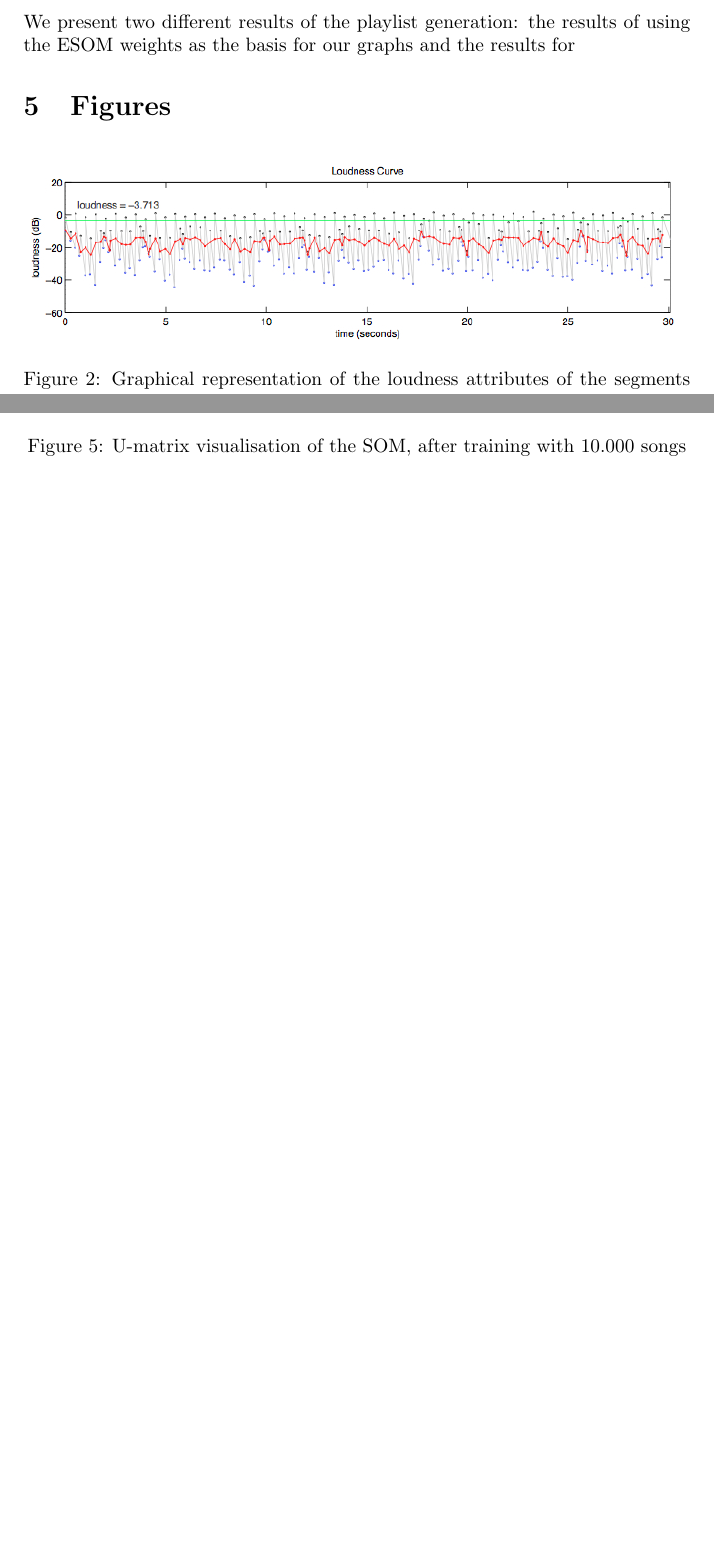
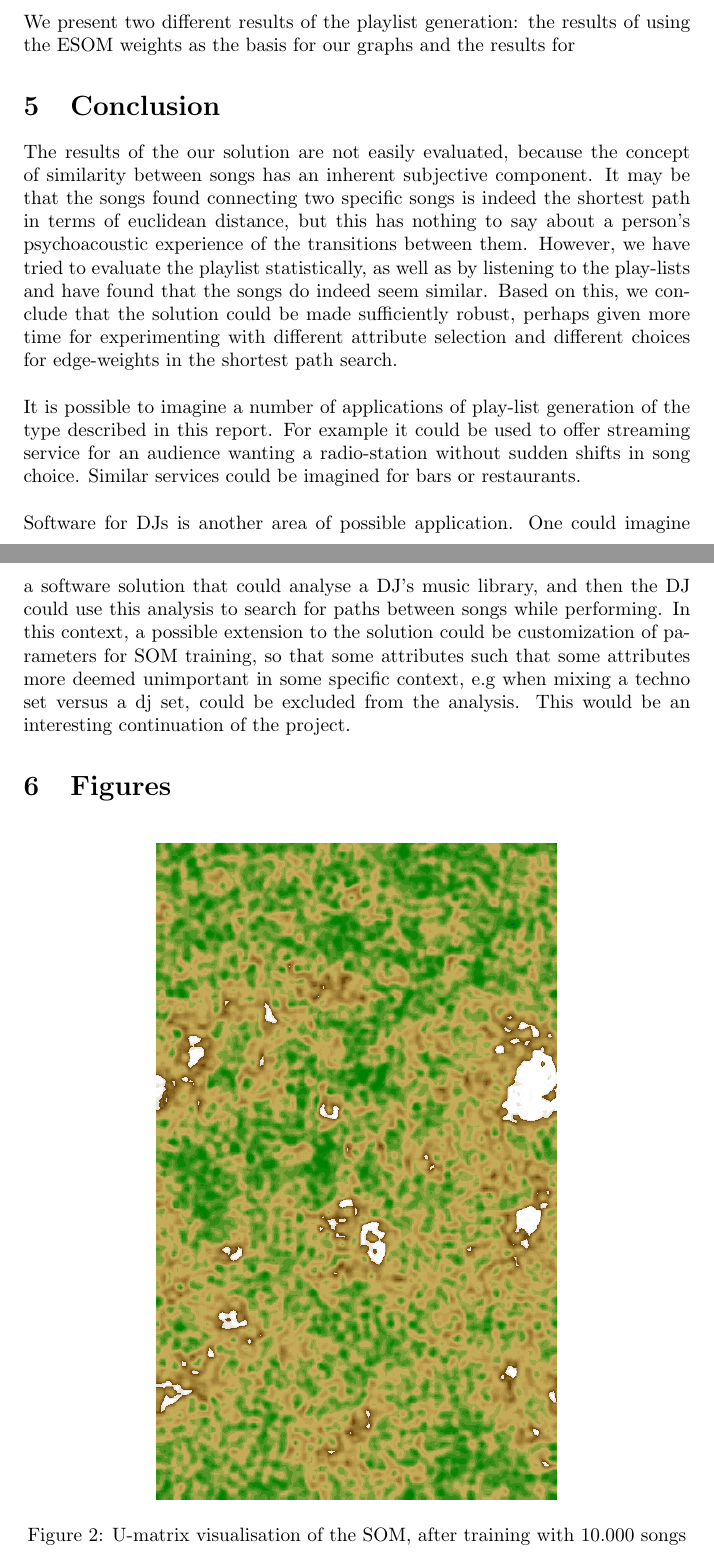
Before and after one commit to hypesystem/MDMI-F2014, a LaTeX document (report/main.tex, which reads report/applications/applications.tex, report/figures/figures.tex): two parts of pages 8 and 12 of 12 before the commit and two parts of pages 8 and 9 of 12 after it, joined at a grey line, cut so that both start at the same text, the shorter picture padded with empty space. Compiled offline with pdfLaTeX.

Commit message:
finished conclusion

```diff
--- /dev/null
+++ b/report/applications/applications.tex
@@ -0,0 +1,9 @@
+\section{Conclusion} % (fold)
+\label{sec:applications}
+The results of the our solution are not easily evaluated, because the concept of similarity between songs has an inherent subjective component. It may be that the songs found connecting two specific songs is indeed the shortest path in terms of euclidean distance, but this has nothing to say about a person's psychoacoustic experience of the transitions between them. However, we have tried to evaluate the playlist statistically, as well as by listening to the play-lists and have found that the songs do indeed seem similar. Based on this, we conclude that the solution could be made sufficiently robust, perhaps given more time for experimenting with different attribute selection and different choices for edge-weights in the shortest path search.
+\\\\
+It is possible to imagine a number of applications of play-list generation of the type described in this report. For example it could be used to offer streaming service for an audience wanting a radio-station without sudden shifts in song choice. Similar services could be imagined for bars or restaurants.
+\\\\
+Software for DJs is another area of possible application. One could imagine a software solution that could analyse a DJ's music library, and then the DJ could use this analysis to search for paths between songs while performing. In this context, a possible extension to the solution could be customization of parameters for SOM training, so that some attributes such that some attributes more deemed unimportant in some specific context, e.g when mixing a techno set versus a dj set, could be excluded from the analysis. This would be an interesting continuation of the project.
+
+% section applications (end)
--- a/report/figures/figures.tex
+++ b/report/figures/figures.tex
@@ -1,5 +1,12 @@
 \section{Figures} % (fold)
 \label{sec:list_of_figures}
+
+\begin{figure}[h]
+    \centering
+    \includegraphics[angle=90, width=0.6\textwidth]{figures/map.jpg}
+    \caption{U-matrix visualisation of the SOM, after training with 10.000 songs}
+    \label{fig:map}
+\end{figure}
 
 \begin{figure}[h]
     \centering
@@ -21,11 +28,4 @@
     \caption{Graphical representation of the timbre vector attributes of the segments from 39 seconds of "Around The World" by Daft Punk.}
     \label{fig:timbre}
 \end{figure}
-
-\begin{figure}[h]
-    \centering
-    \includegraphics[angle=90, width=0.9\textwidth]{figures/map.jpg}
-    \caption{U-matrix visualisation of the SOM, after training with 10.000 songs}
-    \label{fig:map}
-\end{figure}
 % section list_of_figures (end)
```
Also changed, not shown: report/main.tex (+1 -0 lines).
